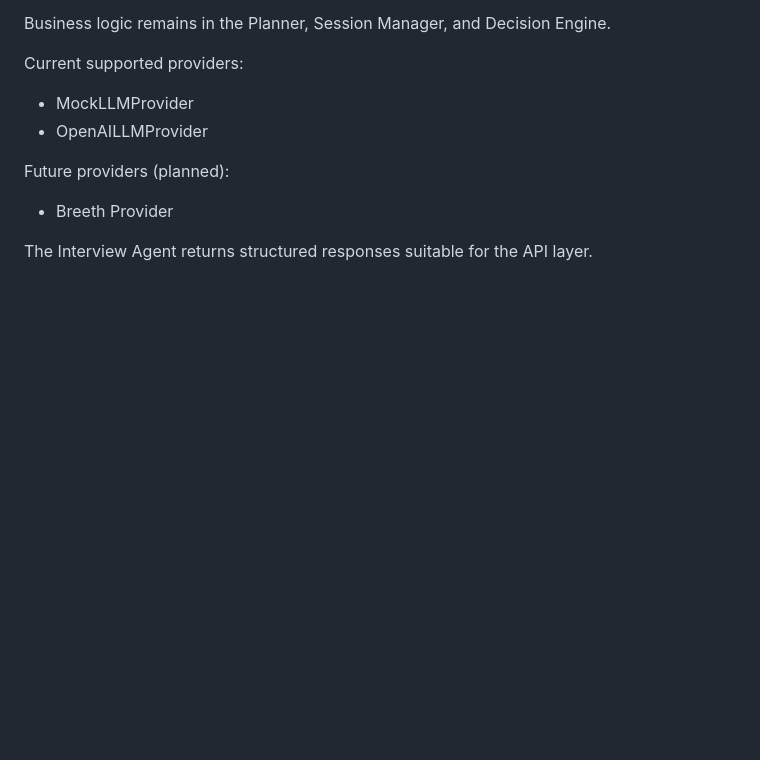
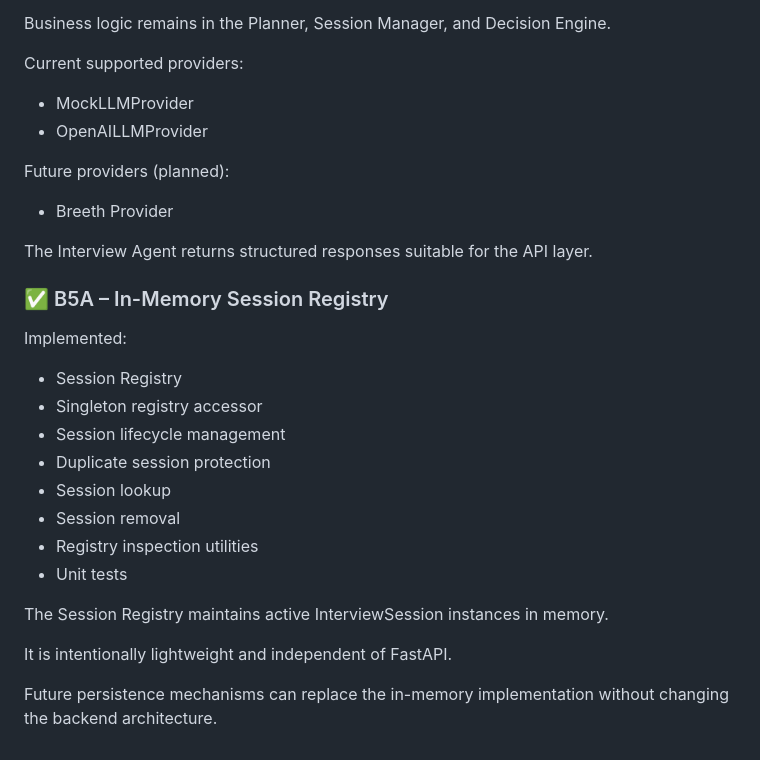
Before and after one commit to pratyusha-1310/intervexa, a Markdown page: PROJECT_CONTEXT.md, the part around the change. Rendered like a GitHub page; blank space fills up the shorter version.

```diff
--- a/PROJECT_CONTEXT.md
+++ b/PROJECT_CONTEXT.md
@@ -309,3 +309,22 @@ Future providers (planned):
 - Breeth Provider
 
 The Interview Agent returns structured responses suitable for the API layer.
+
+### ✅ B5A – In-Memory Session Registry
+
+Implemented:
+
+- Session Registry
+- Singleton registry accessor
+- Session lifecycle management
+- Duplicate session protection
+- Session lookup
+- Session removal
+- Registry inspection utilities
+- Unit tests
+
+The Session Registry maintains active InterviewSession instances in memory.
+
+It is intentionally lightweight and independent of FastAPI.
+
+Future persistence mechanisms can replace the in-memory implementation without changing the backend architecture.
```
Also changed, not shown: PROMPTS.md (+64 -0 lines).
